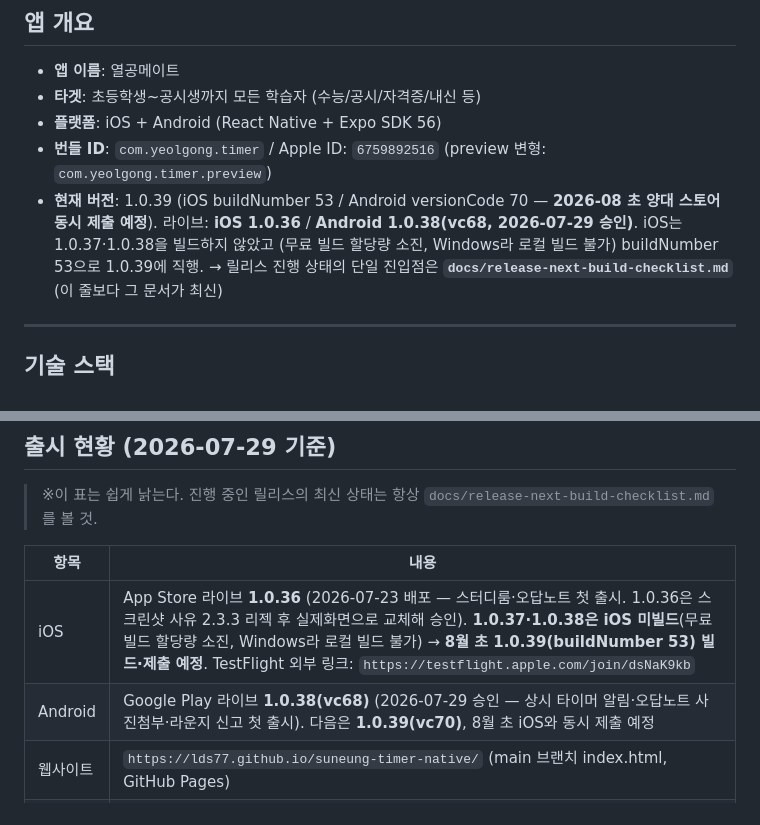
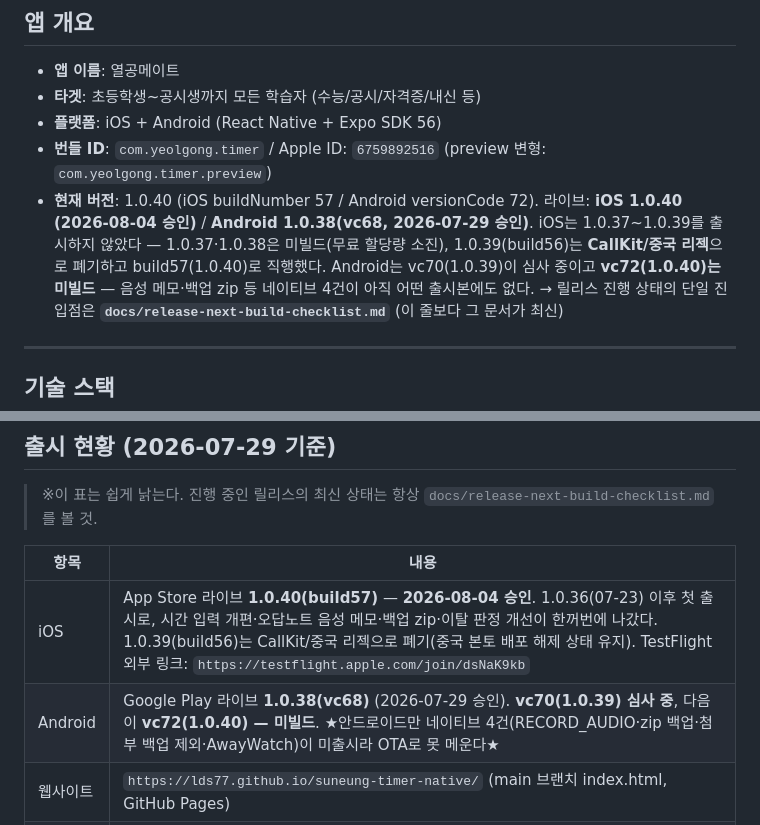
Before and after one commit to lds77/suneung-timer-native, a Markdown page: CLAUDE.md, 2 parts joined by grey strips. GitHub-like rendering.

```diff
--- a/CLAUDE.md
+++ b/CLAUDE.md
@@ -10,9 +10,12 @@
 - **타겟**: 초등학생~공시생까지 모든 학습자 (수능/공시/자격증/내신 등)
 - **플랫폼**: iOS + Android (React Native + Expo SDK 56)
 - **번들 ID**: `com.yeolgong.timer` / Apple ID: `6759892516` (preview 변형: `com.yeolgong.timer.preview`)
-- **현재 버전**: 1.0.39 (iOS buildNumber 53 / Android versionCode 70 — **2026-08 초 양대 스토어 동시 제출 예정**).
-  라이브: **iOS 1.0.36** / **Android 1.0.38(vc68, 2026-07-29 승인)**. iOS는 1.0.37·1.0.38을 빌드하지 않았고
-  (무료 빌드 할당량 소진, Windows라 로컬 빌드 불가) buildNumber 53으로 1.0.39에 직행.
+- **현재 버전**: 1.0.40 (iOS buildNumber 57 / Android versionCode 72).
+  라이브: **iOS 1.0.40 (2026-08-04 승인)** / **Android 1.0.38(vc68, 2026-07-29 승인)**.
+  iOS는 1.0.37~1.0.39를 출시하지 않았다 — 1.0.37·1.0.38은 미빌드(무료 할당량 소진),
+  1.0.39(build56)는 **CallKit/중국 리젝**으로 폐기하고 build57(1.0.40)로 직행했다.
+  Android는 vc70(1.0.39)이 심사 중이고 **vc72(1.0.40)는 미빌드** — 음성 메모·백업 zip 등
+  네이티브 4건이 아직 어떤 출시본에도 없다.
   → 릴리스 진행 상태의 단일 진입점은 **`docs/release-next-build-checklist.md`** (이 줄보다 그 문서가 최신)
 
 ---
@@ -465,8 +468,8 @@ eas build --profile preview --platform android
 
 | 항목 | 내용 |
 |------|------|
-| iOS | App Store 라이브 **1.0.36** (2026-07-23 배포 — 스터디룸·오답노트 첫 출시. 1.0.36은 스크린샷 사유 2.3.3 리젝 후 실제화면으로 교체해 승인). **1.0.37·1.0.38은 iOS 미빌드**(무료 빌드 할당량 소진, Windows라 로컬 빌드 불가) → **8월 초 1.0.39(buildNumber 53) 빌드·제출 예정**. TestFlight 외부 링크: `https://testflight.apple.com/join/dsNaK9kb` |
-| Android | Google Play 라이브 **1.0.38(vc68)** (2026-07-29 승인 — 상시 타이머 알림·오답노트 사진첨부·라운지 신고 첫 출시). 다음은 **1.0.39(vc70)**, 8월 초 iOS와 동시 제출 예정 |
+| iOS | App Store 라이브 **1.0.40(build57)** — **2026-08-04 승인**. 1.0.36(07-23) 이후 첫 출시로, 시간 입력 개편·오답노트 음성 메모·백업 zip·이탈 판정 개선이 한꺼번에 나갔다. 1.0.39(build56)는 CallKit/중국 리젝으로 폐기(중국 본토 배포 해제 상태 유지). TestFlight 외부 링크: `https://testflight.apple.com/join/dsNaK9kb` |
+| Android | Google Play 라이브 **1.0.38(vc68)** (2026-07-29 승인). **vc70(1.0.39) 심사 중**, 다음이 **vc72(1.0.40) — 미빌드**. ★안드로이드만 네이티브 4건(RECORD_AUDIO·zip 백업·첨부 백업 제외·AwayWatch)이 미출시라 OTA로 못 메운다★ |
 | 웹사이트 | `https://lds77.github.io/suneung-timer-native/` (main 브랜치 index.html, GitHub Pages) |
 | 사용자 수 | 2026-07-14 기준 Play 활성기기 94 · MAU 약 100 · 총 설치 198 / iOS 90일 다운로드 185 (6월 대비 약 2배) |
 | 브랜치 | 작업은 `sdk56`, 배포 승인 후 `main` 머지 — **1.0.35 이후 머지 보류 중**. vc68 승인(07-29)으로 조건은 풀렸고 머지만 남음 |
```
Also changed, not shown: docs/release-next-build-checklist.md (+25 -6 lines).
